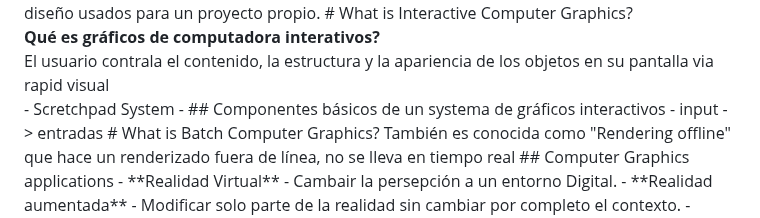
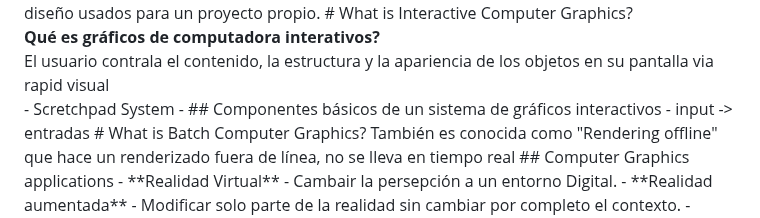
Before and after one commit to SantiagoMSalazar/Booky, a Markdown page: Graphical Computing/Representación Visual Computarizada.md, the part around one of its changes. Rendered like a GitHub page.

```diff
--- a/Graphical Computing/Representación Visual Computarizada.md
+++ b/Graphical Computing/Representación Visual Computarizada.md
@@ -11,7 +11,7 @@ Suele ser la creación, almacenamiento y manipulación de modelos e imágenes
 El usuario contrala el contenido, la estructura y la apariencia de los objetos en su pantalla via rapid visual
 </div>
 - Scretchpad System
-- ## Componentes básicos de un systema de gráficos interactivos
+- ## Componentes básicos de un sistema de gráficos interactivos
 	- input -> entradas
 # What is Batch Computer Graphics?
 También es conocida como "Rendering offline" que hace un renderizado fuera de línea, no se lleva en tiempo real
```
Also changed, not shown: other parts of Graphical Computing/Representación Visual Computarizada.md (+2 -2 lines).
